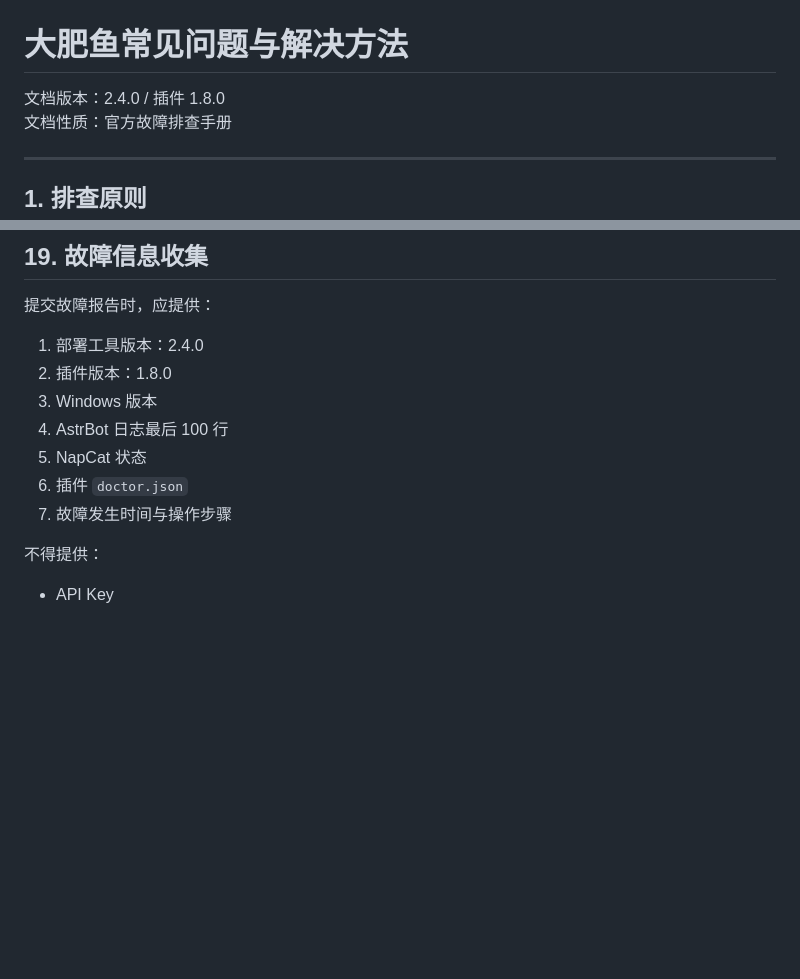
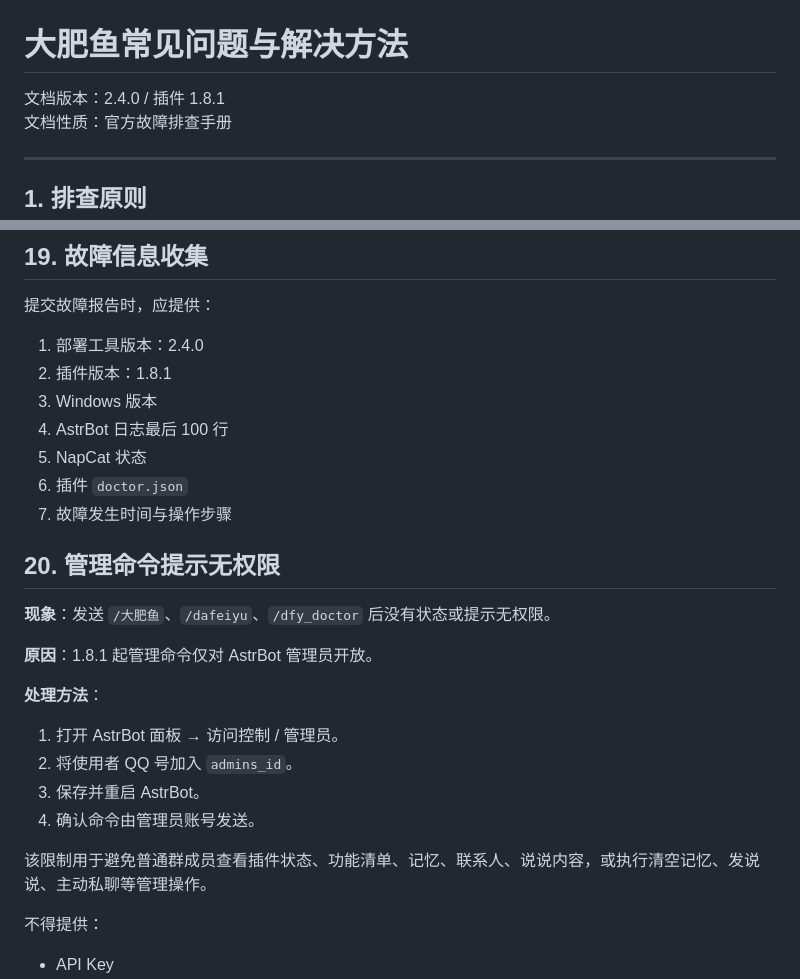
Before and after one commit to IMiss71/dafeiyu-qq-tool, a Markdown page: docs/常见问题与解决方法.md, 2 parts joined by grey strips. Rendered like a GitHub page; blank space fills up the shorter version.

Commit message:
docs: plugin 1.8.1 admin command permissions

```diff
--- a/docs/常见问题与解决方法.md
+++ b/docs/常见问题与解决方法.md
@@ -1,6 +1,6 @@
 # 大肥鱼常见问题与解决方法
 
-文档版本：2.4.0 / 插件 1.8.0
+文档版本：2.4.0 / 插件 1.8.1
 文档性质：官方故障排查手册
 
 ---
@@ -274,12 +274,27 @@ netstat -ano | findstr :16199
 提交故障报告时，应提供：
 
 1. 部署工具版本：2.4.0
-2. 插件版本：1.8.0
+2. 插件版本：1.8.1
 3. Windows 版本
 4. AstrBot 日志最后 100 行
 5. NapCat 状态
 6. 插件 `doctor.json`
 7. 故障发生时间与操作步骤
+
+## 20. 管理命令提示无权限
+
+**现象**：发送 `/大肥鱼`、`/dafeiyu`、`/dfy_doctor` 后没有状态或提示无权限。
+
+**原因**：1.8.1 起管理命令仅对 AstrBot 管理员开放。
+
+**处理方法**：
+
+1. 打开 AstrBot 面板 → 访问控制 / 管理员。
+2. 将使用者 QQ 号加入 `admins_id`。
+3. 保存并重启 AstrBot。
+4. 确认命令由管理员账号发送。
+
+该限制用于避免普通群成员查看插件状态、功能清单、记忆、联系人、说说内容，或执行清空记忆、发说说、主动私聊等管理操作。
 
 不得提供：
 
```
Also changed, not shown: docs/使用说明-详细.md (+15 -2 lines).
